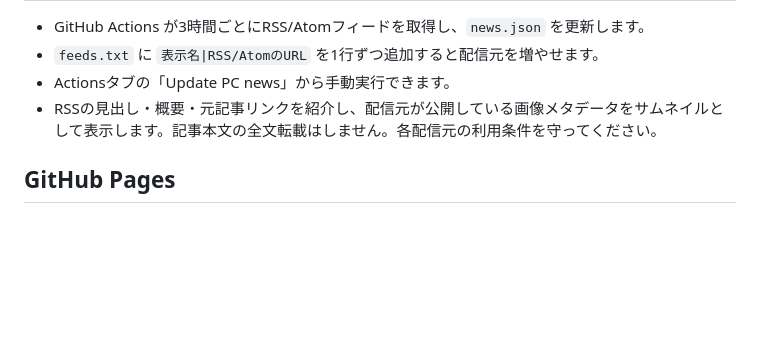
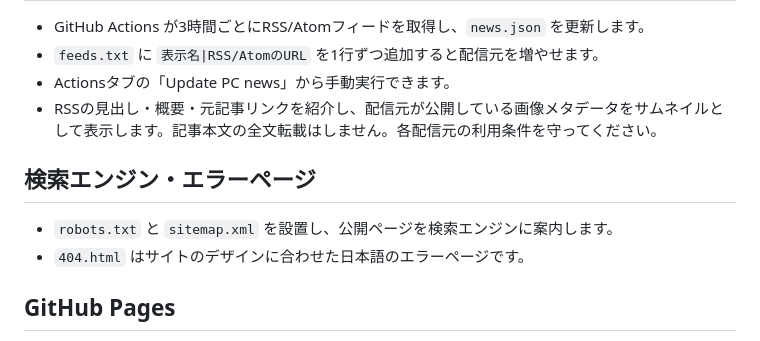
Before and after one commit to nakky9249-ux/pc-shindan, a Markdown page: README.md, the part around the change. Rendered like a GitHub page; blank space fills up the shorter version.

Commit message:
Document news search and search-engine files

```diff
--- a/README.md
+++ b/README.md
@@ -26,6 +26,10 @@
 - Actionsタブの「Update PC news」から手動実行できます。
 - RSSの見出し・概要・元記事リンクを紹介し、配信元が公開している画像メタデータをサムネイルとして表示します。記事本文の全文転載はしません。各配信元の利用条件を守ってください。
 
+## 検索エンジン・エラーページ
+- `robots.txt` と `sitemap.xml` を設置し、公開ページを検索エンジンに案内します。
+- `404.html` はサイトのデザインに合わせた日本語のエラーページです。
+
 ## GitHub Pages
 リポジトリの Settings → Pages で Source を「Deploy from a branch」、Branch を `main`、フォルダを `/(root)` に設定してください。
 
```
